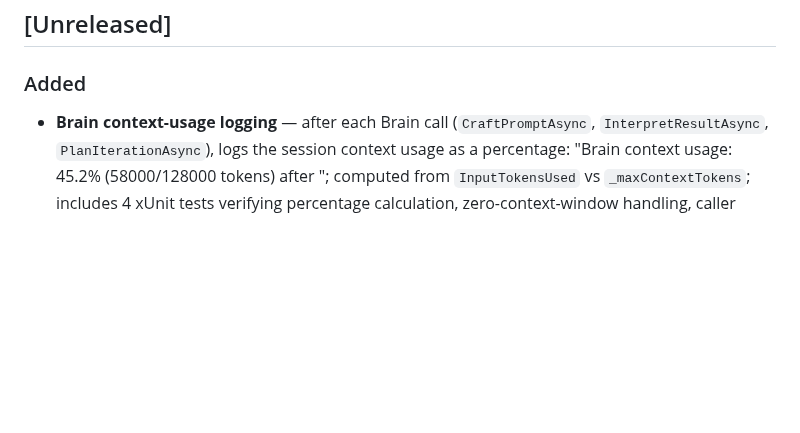
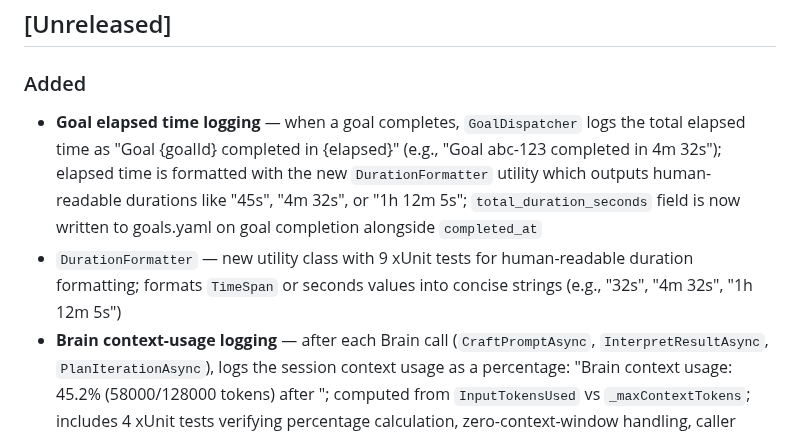
Before and after one commit to robkaandorp/CopilotHive, a Markdown page: CHANGELOG.md, the part around the change. Rendered like a GitHub page; blank space fills up the shorter version.

```diff
--- a/CHANGELOG.md
+++ b/CHANGELOG.md
@@ -8,6 +8,8 @@ and this project adheres to [Semantic Versioning](https://semver.org/spec/v2.0.0
 ## [Unreleased]
 
 ### Added
+- **Goal elapsed time logging** — when a goal completes, `GoalDispatcher` logs the total elapsed time as "Goal {goalId} completed in {elapsed}" (e.g., "Goal abc-123 completed in 4m 32s"); elapsed time is formatted with the new `DurationFormatter` utility which outputs human-readable durations like "45s", "4m 32s", or "1h 12m 5s"; `total_duration_seconds` field is now written to goals.yaml on goal completion alongside `completed_at`
+- `DurationFormatter` — new utility class with 9 xUnit tests for human-readable duration formatting; formats `TimeSpan` or seconds values into concise strings (e.g., "32s", "4m 32s", "1h 12m 5s")
 - **Brain context-usage logging** — after each Brain call (`CraftPromptAsync`, `InterpretResultAsync`, `PlanIterationAsync`), logs the session context usage as a percentage: "Brain context usage: 45.2% (58000/128000 tokens) after <method-name>"; computed from `InputTokensUsed` vs `_maxContextTokens`; includes 4 xUnit tests verifying percentage calculation, zero-context-window handling, caller name inclusion, and exact message format
 - **WorkerPool.ConnectedWorkerCount** — new public read-only property (also on `IWorkerPool`) that returns the current number of registered connected workers; backed by `_workers.Count`; includes XML documentation and 2 xUnit tests (class now has 23 total [Fact] tests)
 - `PrintBanner()` now prints the current UTC start time below the ASCII art in the format `Started at yyyy-MM-dd HH:mm:ss UTC`
```
Also changed, not shown: README.md (+2 -1 lines).
